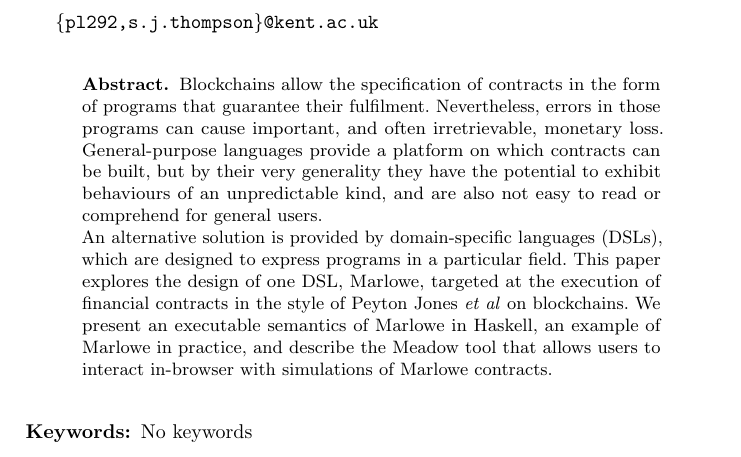
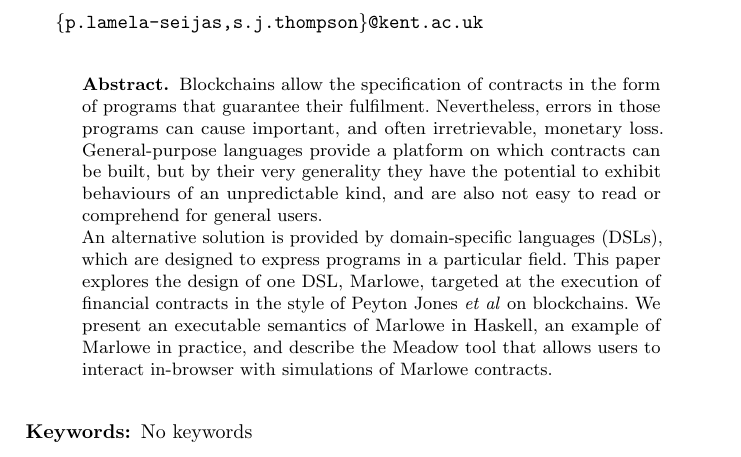
Before and after one commit to input-output-hk/marlowe, a LaTeX paper (tex/paper.tex): part of page 1 of 20, cut at the place of the change. Compiled offline with pdfLaTeX.

Commit message:
Update email

```diff
--- a/tex/paper.tex
+++ b/tex/paper.tex
@@ -91,7 +91,7 @@
 % If there are more than two authors, 'et al.' is used.
 %
 \institute{School of Computing, University of Kent, Canterbury, UK}
-\email{\{pl292,s.j.thompson\}@kent.ac.uk}
+\email{\{p.lamela-seijas,s.j.thompson\}@kent.ac.uk}
 
 
 \begin{abstract}
```
